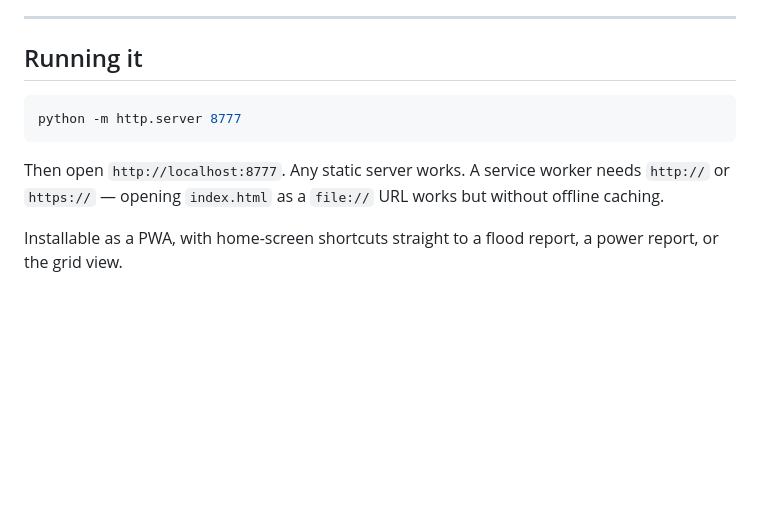
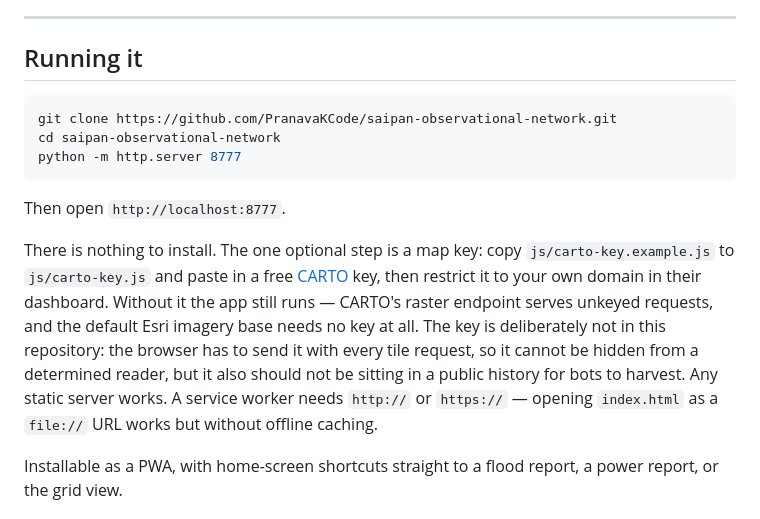
Before and after one commit to PranavaKCode/saipan-observational-network, a Markdown page: README.md, the part around the change. Rendered like a GitHub page; blank space fills up the shorter version.

Commit message:
README: clone instructions and optional map key setup

````diff
--- a/README.md
+++ b/README.md
@@ -304,10 +304,21 @@ cached conditions, and keeps all stored reports and the trained model.
 ## Running it
 
 ```bash
+git clone https://github.com/PranavaKCode/saipan-observational-network.git
+cd saipan-observational-network
 python -m http.server 8777
 ```
 
-Then open `http://localhost:8777`. Any static server works. A service worker
+Then open `http://localhost:8777`.
+
+There is nothing to install. The one optional step is a map key: copy
+`js/carto-key.example.js` to `js/carto-key.js` and paste in a free
+[CARTO](https://carto.com/basemaps/) key, then restrict it to your own domain
+in their dashboard. Without it the app still runs — CARTO's raster endpoint
+serves unkeyed requests, and the default Esri imagery base needs no key at
+all. The key is deliberately not in this repository: the browser has to send
+it with every tile request, so it cannot be hidden from a determined reader,
+but it also should not be sitting in a public history for bots to harvest. Any static server works. A service worker
 needs `http://` or `https://` — opening `index.html` as a `file://` URL works
 but without offline caching.
 
````
